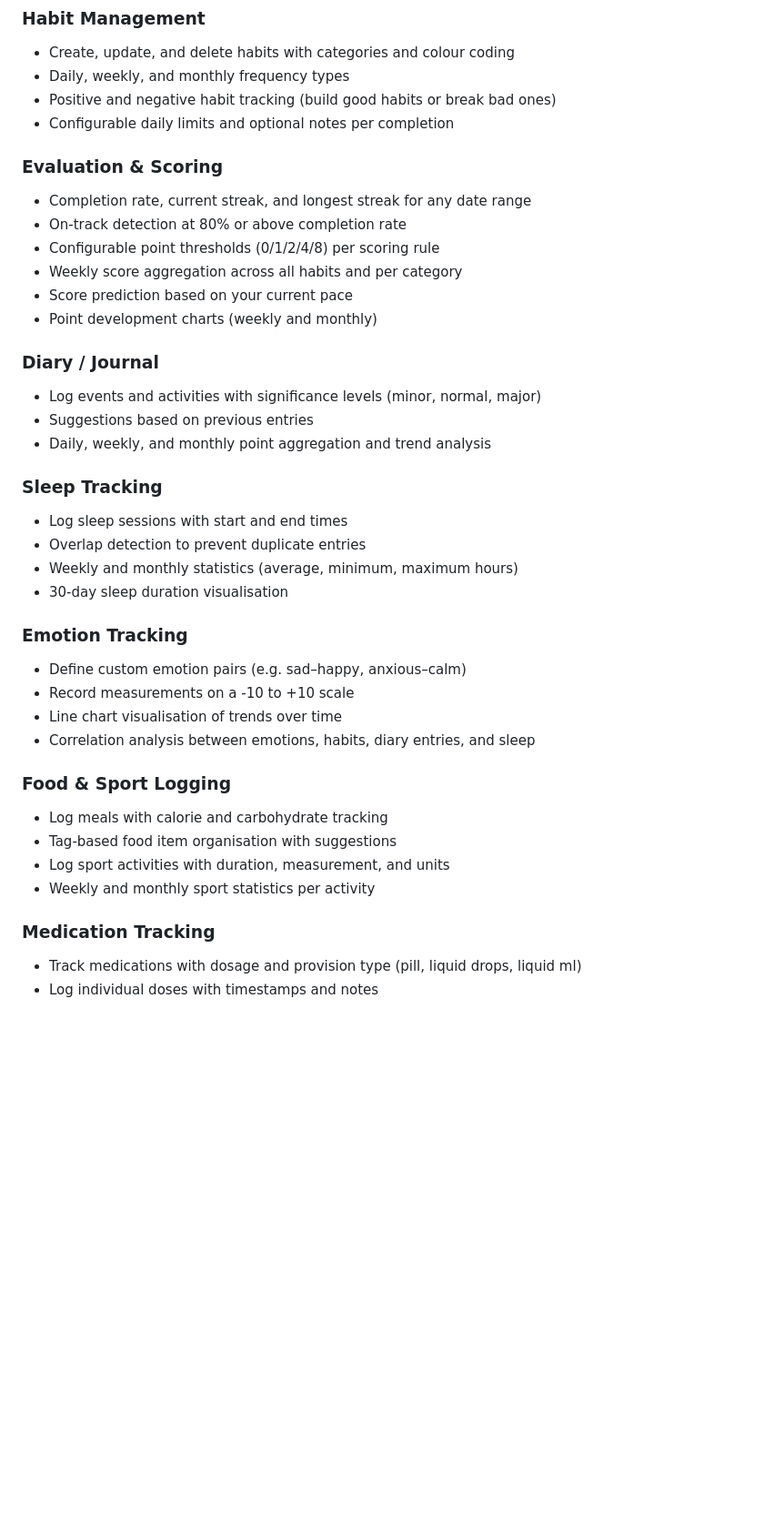
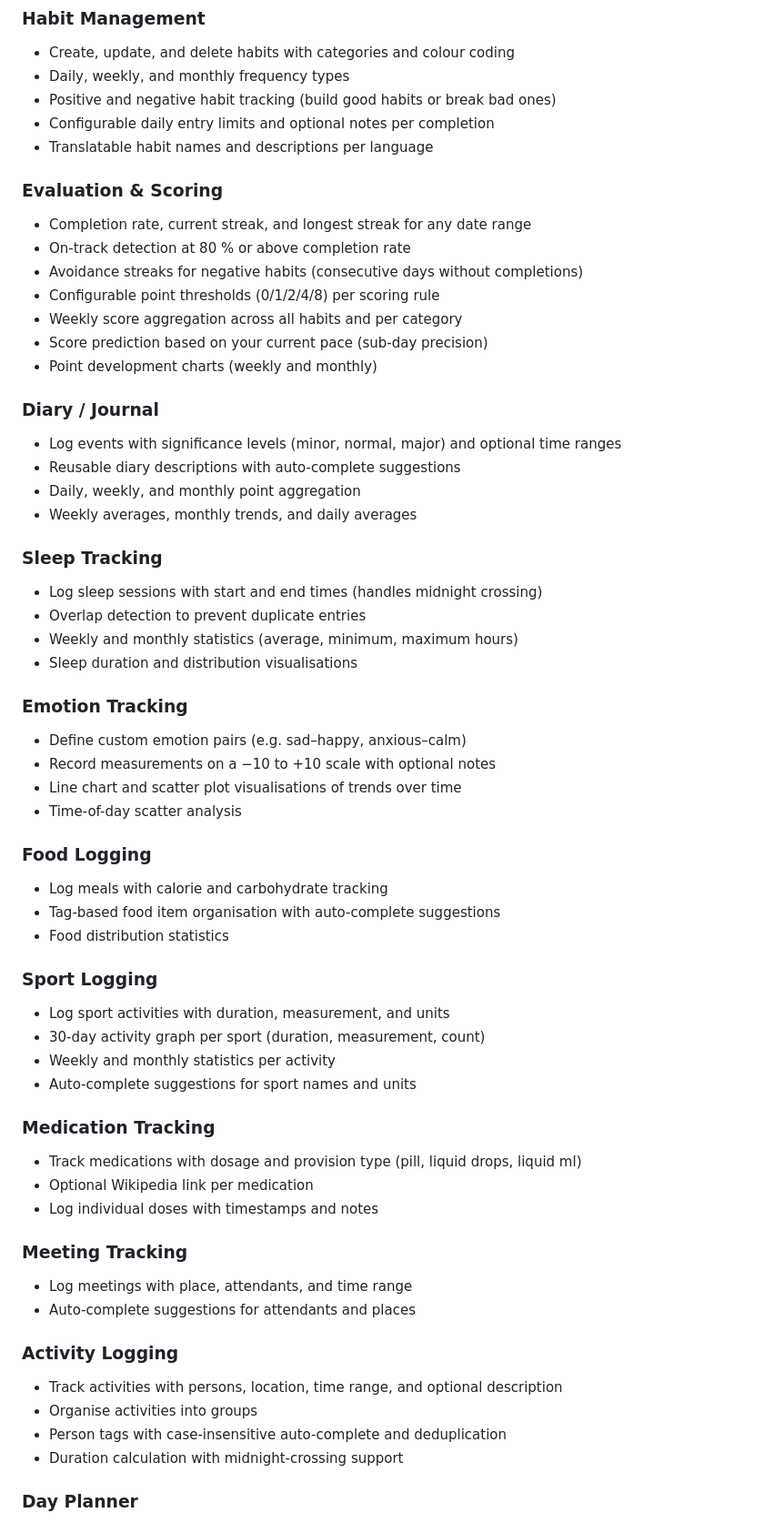
Before and after one commit to Idrinth/habit-evaluator, a Markdown page: README.md, the part around one of its changes. Shown at 91% size. Rendered like a GitHub page; blank space fills up the shorter version.

Commit message:
Update README features to reflect current project capabilities
Add missing feature sections for meeting tracking, activity logging,
day planner, and emergency plan. Expand existing sections with details
like avoidance streaks, auto-complete suggestions, food/sport distribution
stats, midnight-crossing support, and selective restore options.

https://claude.ai/code/session_01U2qPBqCgJWXxQeJFULcqjb

```diff
--- a/README.md
+++ b/README.md
@@ -30,45 +30,70 @@ Most habit trackers upload your data to third-party servers. habit-evaluator kee
 - Create, update, and delete habits with categories and colour coding
 - Daily, weekly, and monthly frequency types
 - Positive and negative habit tracking (build good habits or break bad ones)
-- Configurable daily limits and optional notes per completion
+- Configurable daily entry limits and optional notes per completion
+- Translatable habit names and descriptions per language
 
 ### Evaluation & Scoring
 
 - Completion rate, current streak, and longest streak for any date range
-- On-track detection at 80% or above completion rate
+- On-track detection at 80 % or above completion rate
+- Avoidance streaks for negative habits (consecutive days without completions)
 - Configurable point thresholds (0/1/2/4/8) per scoring rule
 - Weekly score aggregation across all habits and per category
-- Score prediction based on your current pace
+- Score prediction based on your current pace (sub-day precision)
 - Point development charts (weekly and monthly)
 
 ### Diary / Journal
 
-- Log events and activities with significance levels (minor, normal, major)
-- Suggestions based on previous entries
-- Daily, weekly, and monthly point aggregation and trend analysis
+- Log events with significance levels (minor, normal, major) and optional time ranges
+- Reusable diary descriptions with auto-complete suggestions
+- Daily, weekly, and monthly point aggregation
+- Weekly averages, monthly trends, and daily averages
 
 ### Sleep Tracking
 
-- Log sleep sessions with start and end times
+- Log sleep sessions with start and end times (handles midnight crossing)
 - Overlap detection to prevent duplicate entries
 - Weekly and monthly statistics (average, minimum, maximum hours)
-- 30-day sleep duration visualisation
+- Sleep duration and distribution visualisations
 
 ### Emotion Tracking
 
 - Define custom emotion pairs (e.g. sad–happy, anxious–calm)
-- Record measurements on a -10 to +10 scale
-- Line chart visualisation of trends over time
-- Correlation analysis between emotions, habits, diary entries, and sleep
+- Record measurements on a −10 to +10 scale with optional notes
+- Line chart and scatter plot visualisations of trends over time
+- Time-of-day scatter analysis
 
-### Food & Sport Logging
+### Food Logging
 
 - Log meals with calorie and carbohydrate tracking
-- Tag-based food item organisation with suggestions
+- Tag-based food item organisation with auto-complete suggestions
+- Food distribution statistics
+
+### Sport Logging
+
 - Log sport activities with duration, measurement, and units
-- Weekly and monthly sport statistics per activity
+- 30-day activity graph per sport (duration, measurement, count)
+- Weekly and monthly statistics per activity
+- Auto-complete suggestions for sport names and units
 
 ### Medication Tracking
 
 - Track medications with dosage and provision type (pill, liquid drops, liquid ml)
+- Optional Wikipedia link per medication
 - Log individual doses with timestamps and notes
+
+### Meeting Tracking
+
+- Log meetings with place, attendants, and time range
+- Auto-complete suggestions for attendants and places
+
+### Activity Logging
+
+- Track activities with persons, location, time range, and optional description
+- Organise activities into groups
+- Person tags with case-insensitive auto-complete and deduplication
+- Duration calculation with midnight-crossing support
+
+### Day Planner
+
```
Also changed, not shown: other parts of README.md (+19 -6 lines).
